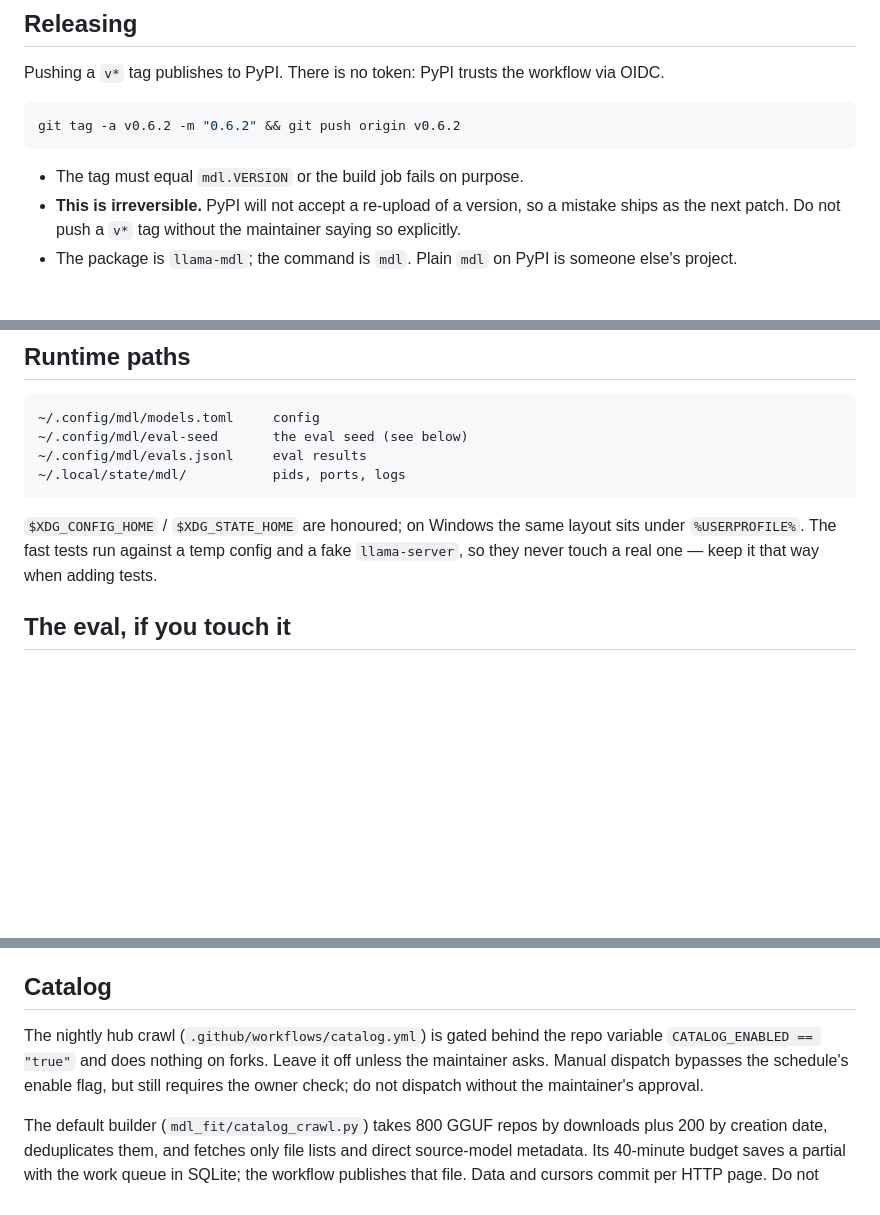
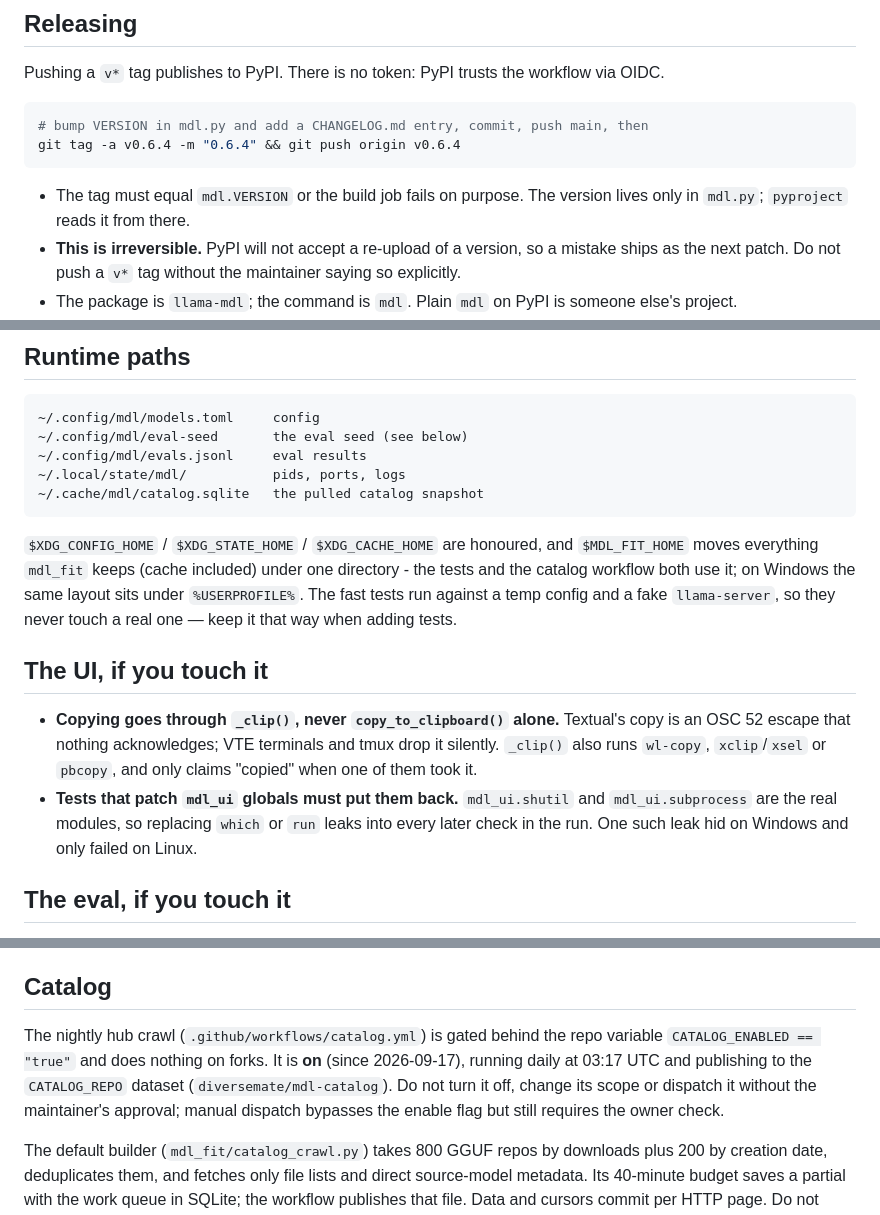
Before and after one commit to diverseau/llama-mdl, a Markdown page: AGENTS.md, 3 parts joined by grey strips. Drawn GitHub-style; blank space fills up the shorter version.

Commit message:
Bring AGENTS.md up to 0.6.4
The nightly catalog is on now, so the note to leave it off was wrong.
Adds mdl config, catalog_crawl, the cache path and MDL_FIT_HOME, the
release steps before the tag, and the two UI traps found in 0.6.4.

Co-Authored-By: Claude Opus 5 <noreply@anthropic.com>
Claude-Session: https://claude.ai/code/session_01WDVco9KWhYktbRw1f9daQ6

````diff
--- a/AGENTS.md
+++ b/AGENTS.md
@@ -110,10 +110,12 @@ Pushing a `v*` tag publishes to PyPI. There is no token: PyPI trusts the
 workflow via OIDC.
 
 ```sh
-git tag -a v0.6.2 -m "0.6.2" && git push origin v0.6.2
+# bump VERSION in mdl.py and add a CHANGELOG.md entry, commit, push main, then
+git tag -a v0.6.4 -m "0.6.4" && git push origin v0.6.4
 ```
 
-- The tag must equal `mdl.VERSION` or the build job fails on purpose.
+- The tag must equal `mdl.VERSION` or the build job fails on purpose. The
+  version lives only in `mdl.py`; `pyproject` reads it from there.
 - **This is irreversible.** PyPI will not accept a re-upload of a version, so
   a mistake ships as the next patch. Do not push a `v*` tag without the
   maintainer saying so explicitly.
@@ -132,12 +134,27 @@ suite, the 3.10 rejection, and a wheel+sdist install check.
 ~/.config/mdl/eval-seed       the eval seed (see below)
 ~/.config/mdl/evals.jsonl     eval results
 ~/.local/state/mdl/           pids, ports, logs
+~/.cache/mdl/catalog.sqlite   the pulled catalog snapshot
 ```
 
-`$XDG_CONFIG_HOME` / `$XDG_STATE_HOME` are honoured; on Windows the same
+`$XDG_CONFIG_HOME` / `$XDG_STATE_HOME` / `$XDG_CACHE_HOME` are honoured, and
+`$MDL_FIT_HOME` moves everything `mdl_fit` keeps (cache included) under one
+directory - the tests and the catalog workflow both use it; on Windows the same
 layout sits under `%USERPROFILE%`. The fast tests run against a temp config
 and a fake `llama-server`, so they never touch a real one — keep it that way
 when adding tests.
+
+## The UI, if you touch it
+
+- **Copying goes through `_clip()`, never `copy_to_clipboard()` alone.**
+  Textual's copy is an OSC 52 escape that nothing acknowledges; VTE
+  terminals and tmux drop it silently. `_clip()` also runs `wl-copy`,
+  `xclip`/`xsel` or `pbcopy`, and only claims "copied" when one of them
+  took it.
+- **Tests that patch `mdl_ui` globals must put them back.** `mdl_ui.shutil`
+  and `mdl_ui.subprocess` are the real modules, so replacing `which` or
+  `run` leaks into every later check in the run. One such leak hid on
+  Windows and only failed on Linux.
 
 ## The eval, if you touch it
 
@@ -174,10 +191,11 @@ machines share a suite. Consequences worth holding on to:
 ## Catalog
 
 The nightly hub crawl (`.github/workflows/catalog.yml`) is gated behind the
-repo variable `CATALOG_ENABLED == "true"` and does nothing on forks. Leave
-it off unless the maintainer asks. Manual dispatch bypasses the schedule's
-enable flag, but still requires the owner check; do not dispatch without
-the maintainer's approval.
+repo variable `CATALOG_ENABLED == "true"` and does nothing on forks. It is
+**on** (since 2026-09-17), running daily at 03:17 UTC and publishing to the
+`CATALOG_REPO` dataset (`diversemate/mdl-catalog`). Do not turn it off,
+change its scope or dispatch it without the maintainer's approval; manual
+dispatch bypasses the enable flag but still requires the owner check.
 
 The default builder (`mdl_fit/catalog_crawl.py`) takes 800 GGUF repos by
 downloads plus 200 by creation date, deduplicates them, and fetches only
````
Also changed, not shown: other parts of AGENTS.md (+4 -4 lines).
